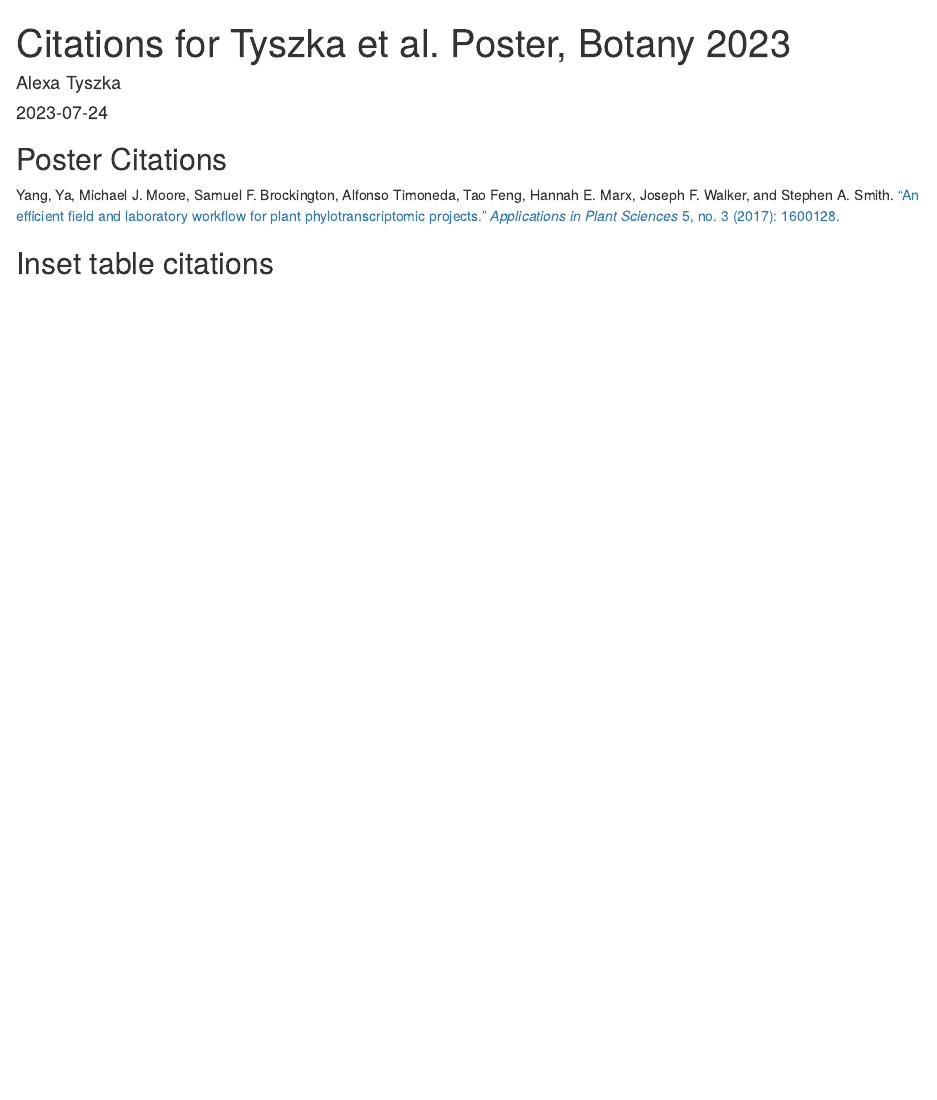
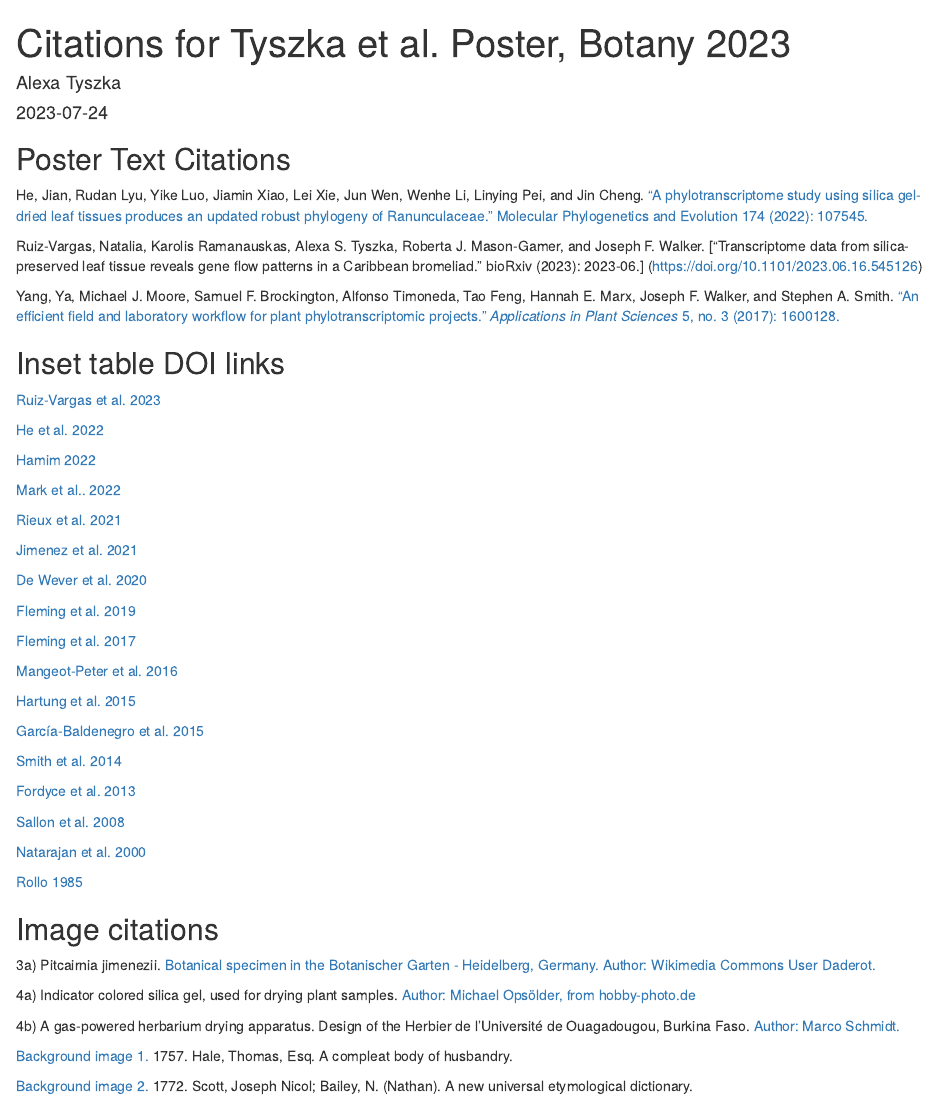
Before and after one commit to alexatyszka/alexatyszka.github.io, an R Markdown document (01-pages/botany-23-supp/botany-citations.Rmd): the page in a window 1100 px wide, from its top. Rendered offline with R 4.5, knitr and Pandoc, with nearby package versions.

Commit message:
Adding citations for Botany 2023

````diff
--- a/01-pages/botany-23-supp/botany-citations.Rmd
+++ b/01-pages/botany-23-supp/botany-citations.Rmd
@@ -9,9 +9,58 @@ output: html_document
 knitr::opts_chunk$set(echo = TRUE)
 ```
 
-## Poster Citations
+## Poster Text Citations
+He, Jian, Rudan Lyu, Yike Luo, Jiamin Xiao, Lei Xie, Jun Wen, Wenhe Li, Linying Pei, and Jin Cheng. ["A phylotranscriptome study using silica gel-dried leaf tissues produces an updated robust phylogeny of Ranunculaceae." Molecular Phylogenetics and Evolution 174 (2022): 107545.](https://doi.org/10.1016/j.ympev.2022.107545)
+
+Ruiz-Vargas, Natalia, Karolis Ramanauskas, Alexa S. Tyszka, Roberta J. Mason-Gamer, and Joseph F. Walker. ["Transcriptome data from silica-preserved leaf tissue reveals gene flow patterns in a Caribbean bromeliad." bioRxiv (2023): 2023-06.] (https://doi.org/10.1101/2023.06.16.545126)
 
 Yang, Ya, Michael J. Moore, Samuel F. Brockington, Alfonso Timoneda, Tao Feng, Hannah E. Marx, Joseph F. Walker, and Stephen A. Smith. ["An efficient field and laboratory workflow for plant phylotranscriptomic projects." _Applications in Plant Sciences_ 5, no. 3 (2017): 1600128.](https://doi.org/10.3732%2Fapps.1600128)
 
 
-## Inset table citations
+## Inset table DOI links
+
+[Ruiz-Vargas et al. 2023](https://doi.org/10.1101/2023.06.16.545126)
+
+[He et al. 2022](https://doi.org/10.1016/j.ympev.2022.107545)
+
+[Hamim 2022](https://doi.org/10.3389/fmicb.2022.930329)
+
+[Mark et al.. 2022](https://doi.org/10.21203/rs.3.rs-2387388/v1 )
+
+[Rieux et al. 2021](https://doi.org/10.1038/s41598-021-00518-w)
+
+[Jimenez et al. 2021](https://doi.org/10.1016/j.mex.2021.101496)
+
+[De Wever et al. 2020](https://doi.org/10.3389/fpls.2020.00992)
+
+[Fleming et al. 2019](https://doi.org/10.1093/aob/mcy217)
+
+[Fleming et al. 2017](https://doi.org/10.1093/jxb/erx100)
+
+[Mangeot-Peter et al. 2016](https://doi.org/10.3934/molsci.2016.4.560)
+
+[Hartung et al. 2015](https://doi.org/10.1094/PHYTO-03-15-0064-R)
+
+[García-Baldenegro et al. 2015](http://dx.doi.org/10.1016/j.ejbt.2015.01.002 )
+
+[Smith et al. 2014](https://pubmed.ncbi.nlm.nih.gov/24499968/)
+
+[Fordyce et al. 2013](https://doi.org/10.1371%2Fjournal.pone.0050961)
+
+[Sallon et al. 2008](https://doi.org/10.1126%2Fscience.1153600)
+
+[Natarajan et al. 2000](https://doi.org/10.2144/00296pf01)
+
+[Rollo 1985](https://doi.org/10.1007/bf00252076)
+
+## Image citations
+
+3a) Pitcairnia jimenezii. [Botanical specimen in the Botanischer Garten - Heidelberg, Germany. Author: Wikimedia Commons User	Daderot.](https://en.wikipedia.org/wiki/File:Pitcairnia_jimenezii_-_Botanischer_Garten_-_Heidelberg,_Germany_-_DSC01232.jpg)
+
+4a) Indicator colored silica gel, used for drying plant samples. [Author: Michael Opsölder, from hobby-photo.de](https://commons.wikimedia.org/wiki/File:SilicaGelOrange.jpg)
+
+4b) A gas-powered herbarium drying apparatus. Design of the Herbier de l'Université de Ouagadougou, Burkina Faso. [Author: 	Marco Schmidt.](https://commons.wikimedia.org/wiki/File:Drying_herbarium_specimens.jpg)
+
+[Background image 1.](https://commons.wikimedia.org/wiki/File:A_compleat_body_of_husbandry_Fleuron_T127634-11.png) 1757. Hale, Thomas, Esq. A compleat body of husbandry.
+
+[Background image 2.](https://commons.wikimedia.org/wiki/File:A_new_universal_etymological_dictionary-_-_Originally_compiled_by_N_Fleuron_T087978-1.png) 1772. Scott, Joseph Nicol; Bailey, N. (Nathan). A new universal etymological dictionary.
````
Also changed, not shown: 01-pages/botany-23-supp/botany-citations.html, 2 other files.
